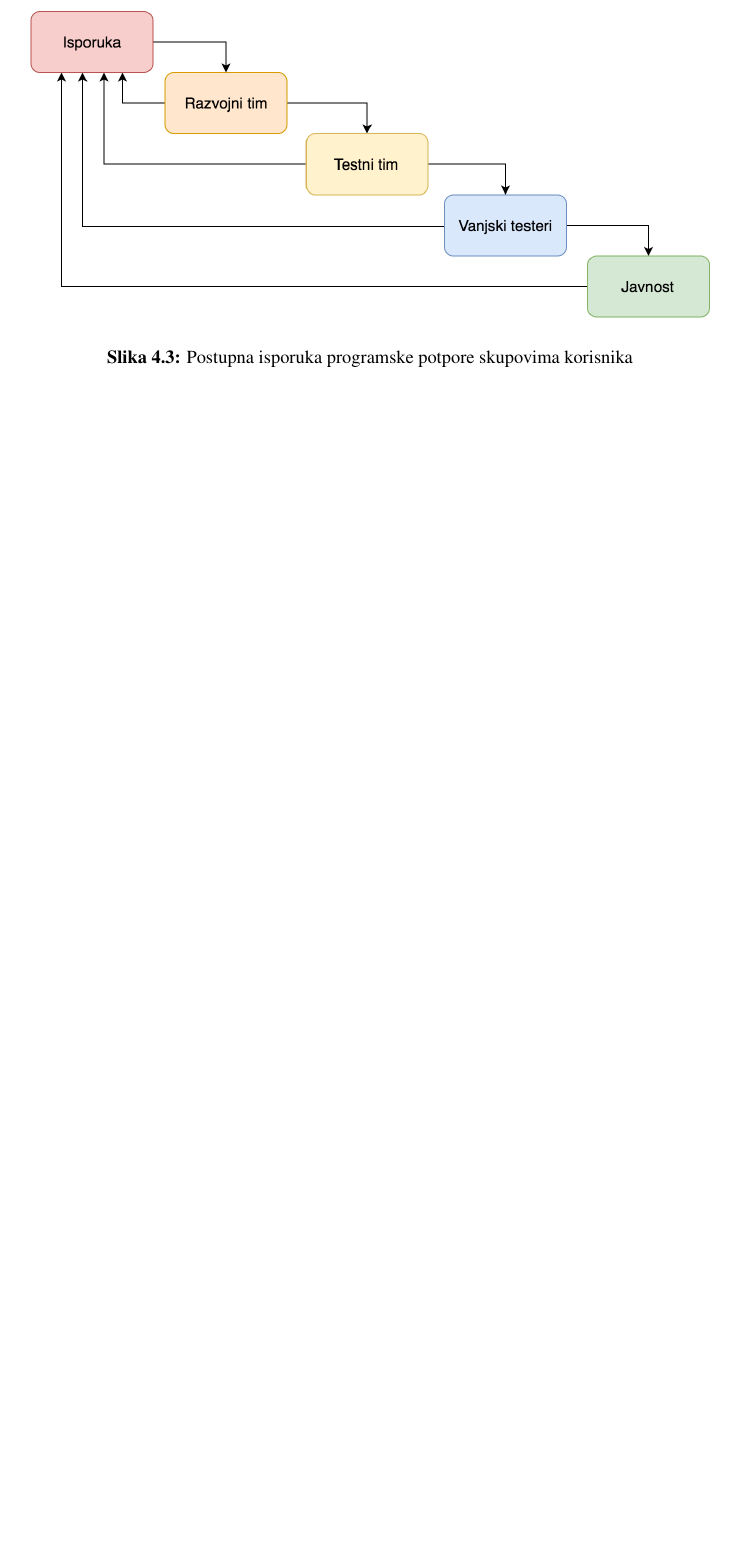
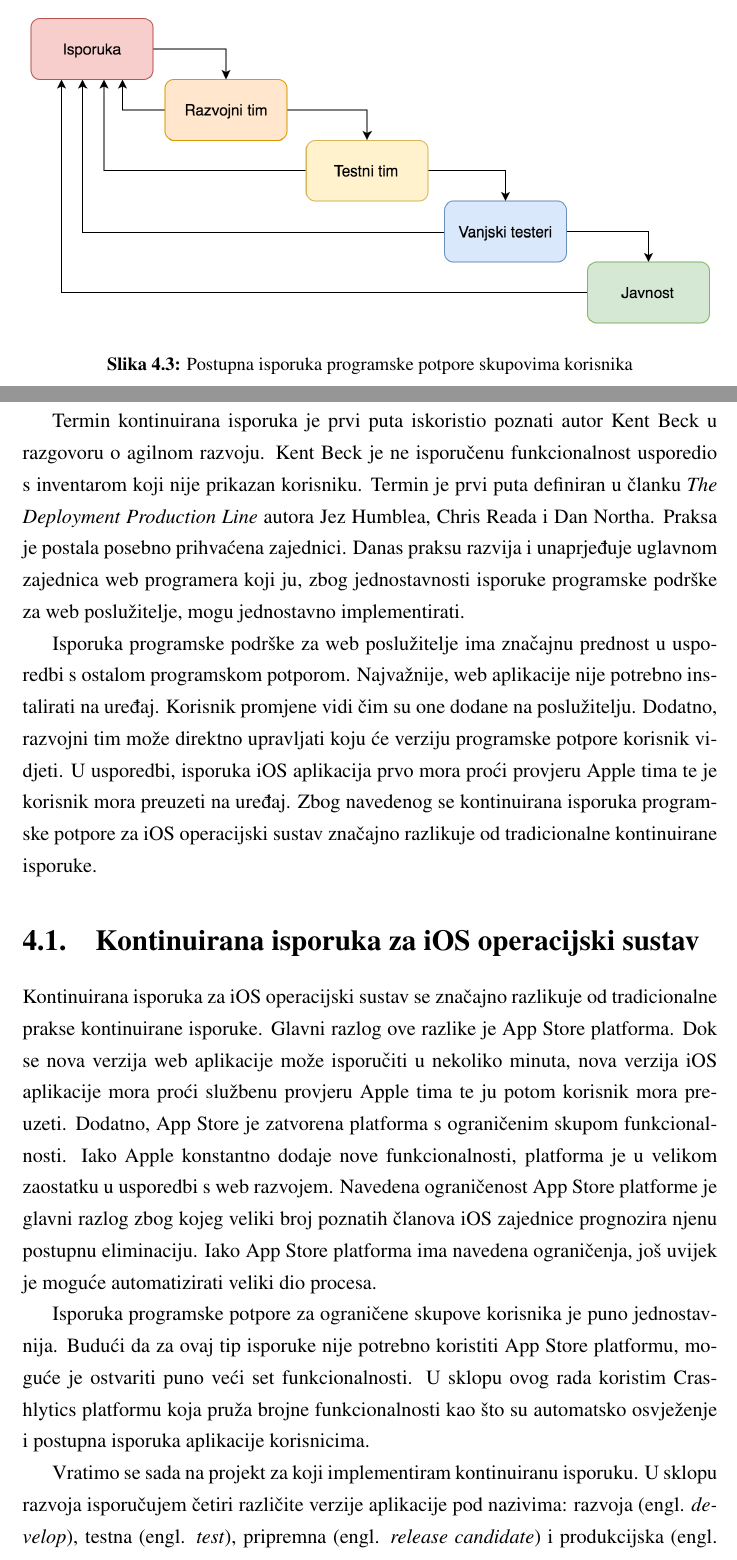
Before and after one commit to Rep2/CD-for-iOS_Masters, a LaTeX thesis (diplomski.tex): part of page 36 of 70 before the commit and two parts of pages 35 and 36 of 71 after it, the two joined at a grey line, cut so that both start at the same text, the shorter picture padded with empty space. Compiled offline with pdfLaTeX.

Commit message:
Implementacija kontinuirane isporuke

```diff
--- a/diplomski.tex
+++ b/diplomski.tex
@@ -469,10 +469,22 @@ Dok se \textit{alpha} testiranja provode na vrlo malom broju korisnika, \textit{
 
 Umjesto da se programska podrška isporuči direktno korisnicima, ona prolazi niz ručnih testiranja. Primjer procesa isporuke produkta različitim skupinama korisnika je prikazana na slici \ref{fig:DeploymentStages}.
 
-\begin{figure}[b]
+\begin{figure}[h]
 \centering
 \includegraphics[scale=0.6]{DeploymentStages}
 \caption{Postupna isporuka programske potpore skupovima korisnika}
 \label{fig:DeploymentStages}
 \end{figure}
 
+Termin kontinuirana isporuka je prvi puta iskoristio poznati autor Kent Beck u razgovoru o agilnom razvoju. Kent Beck je ne isporučenu funkcionalnost usporedio s inventarom koji nije prikazan korisniku. Termin je prvi puta definiran u članku \textit{The Deployment Production Line} autora Jez Humblea, Chris Reada i Dan Northa. Praksa je postala posebno prihvaćena zajednici. Danas praksu razvija i unaprjeđuje uglavnom zajednica web programera koji ju, zbog jednostavnosti isporuke programske podrške za web poslužitelje, mogu jednostavno implementirati.
+
+Isporuka programske podrške za web poslužitelje ima značajnu prednost u usporedbi s ostalom programskom potporom. Najvažnije, web aplikacije nije potrebno instalirati na uređaj. Korisnik promjene vidi čim su one dodane na poslužitelju. Dodatno, razvojni tim može direktno upravljati koju će verziju programske potpore korisnik vidjeti. U usporedbi, isporuka iOS aplikacija prvo mora proći provjeru Apple tima te je korisnik mora preuzeti na uređaj. Zbog navedenog se kontinuirana isporuka programske potpore za iOS operacijski sustav značajno razlikuje od tradicionalne kontinuirane isporuke.
+
+
+\section{Kontinuirana isporuka za iOS operacijski sustav}
+
+Kontinuirana isporuka za iOS operacijski sustav se značajno razlikuje od tradicionalne prakse kontinuirane isporuke. Glavni razlog ove razlike je App Store platforma. Dok se nova verzija web aplikacije može isporučiti u nekoliko minuta, nova verzija iOS aplikacije mora proći službenu provjeru Apple tima te ju potom korisnik mora preuzeti. Dodatno, App Store je zatvorena platforma s ograničenim skupom funkcionalnosti. Iako Apple konstantno dodaje nove funkcionalnosti, platforma je u velikom zaostatku u usporedbi s web razvojem. Navedena ograničenost App Store platforme je glavni razlog zbog kojeg veliki broj poznatih članova iOS zajednice prognozira njenu postupnu eliminaciju. Iako App Store platforma ima navedena ograničenja, još uvijek je moguće automatizirati veliki dio procesa.
+
+Isporuka programske potpore za ograničene skupove korisnika je puno jednostavnija. Budući da za ovaj tip isporuke nije potrebno koristiti App Store platformu, moguće je ostvariti puno veći set funkcionalnosti. U sklopu ovog rada koristim Crashlytics platformu koja pruža brojne funkcionalnosti kao što su automatsko osvježenje i postupna isporuka aplikacije korisnicima.
+
+Vratimo se sada na projekt za koji implementiram kontinuiranu isporuku. U sklopu razvoja isporučujem četiri različite verzije aplikacije pod nazivima: razvoja \eng{develop}, testna \eng{test}, pripremna \eng{release candidate} i produkcijska \eng{production} aplikacija.
```
Also changed, not shown: diplomski.pdf, diplomski.tex (19 more changed lines), 3 other files.
